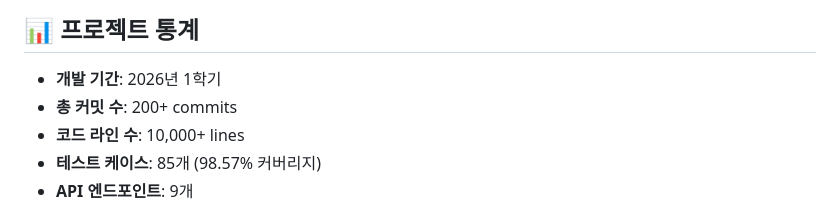
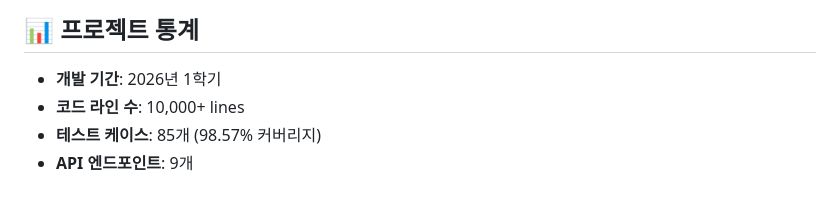
Before and after one commit to KRKimJaeSeop/ku-advanced-major-project, a Markdown page: README.md, the part around the change. Drawn GitHub-style.

```diff
--- a/README.md
+++ b/README.md
@@ -513,7 +513,6 @@ docs/test/postman_collection.json
 ## 📊 프로젝트 통계
 
 - **개발 기간**: 2026년 1학기
-- **총 커밋 수**: 200+ commits
 - **코드 라인 수**: 10,000+ lines
 - **테스트 케이스**: 85개 (98.57% 커버리지)
 - **API 엔드포인트**: 9개
```
